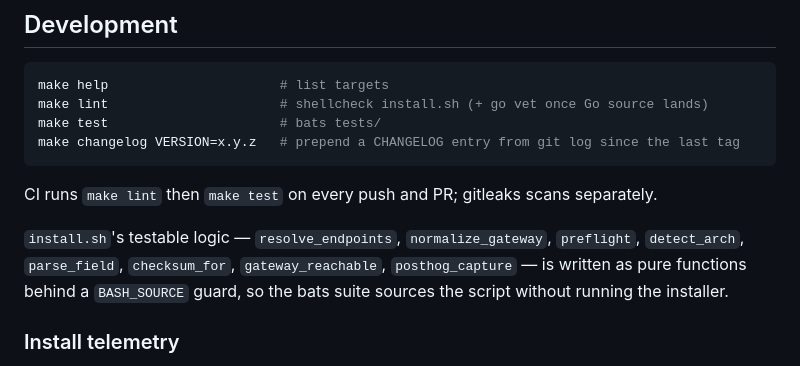
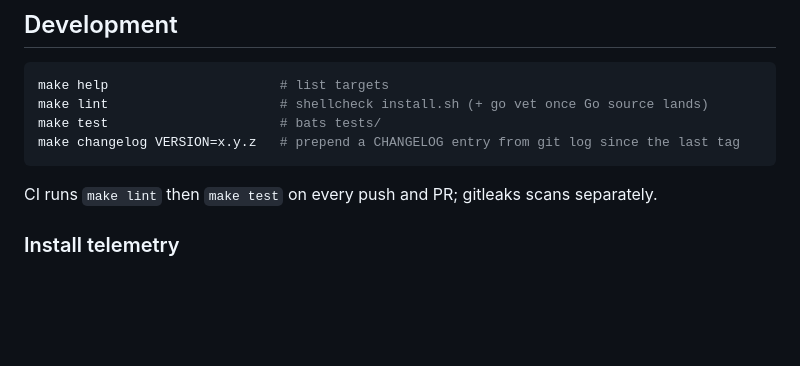
Before and after one commit to e2enetworks-oss/otel-collector, a Markdown page: README.md, the part around the change. GitHub-like rendering; blank space fills up the shorter version.

Commit message:
docs: remove installer test implementation notes

```diff
--- a/README.md
+++ b/README.md
@@ -95,8 +95,6 @@ make changelog VERSION=x.y.z   # prepend a CHANGELOG entry from git log since th
 
 CI runs `make lint` then `make test` on every push and PR; gitleaks scans separately.
 
-`install.sh`'s testable logic — `resolve_endpoints`, `normalize_gateway`, `preflight`, `detect_arch`, `parse_field`, `checksum_for`, `gateway_reachable`, `posthog_capture` — is written as pure functions behind a `BASH_SOURCE` guard, so the bats suite sources the script without running the installer.
-
 ### Install telemetry
 
 The installer posts a `vm_agent_installed` event to PostHog after the service starts, carrying architecture, distribution, API host, gateway and binary name, keyed by a SHA-256 of the hostname. It is best-effort and never fails an install.
```
